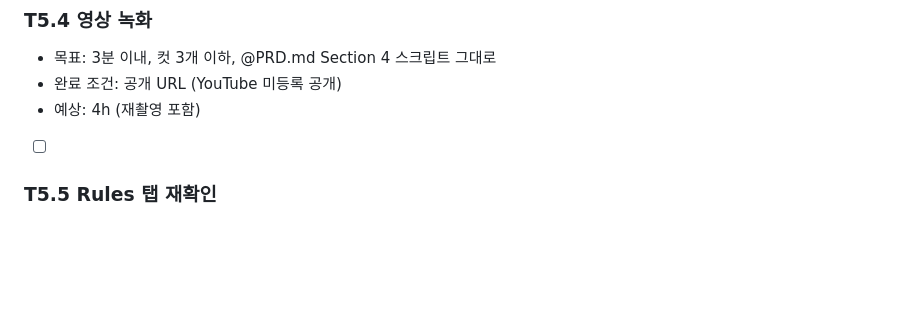
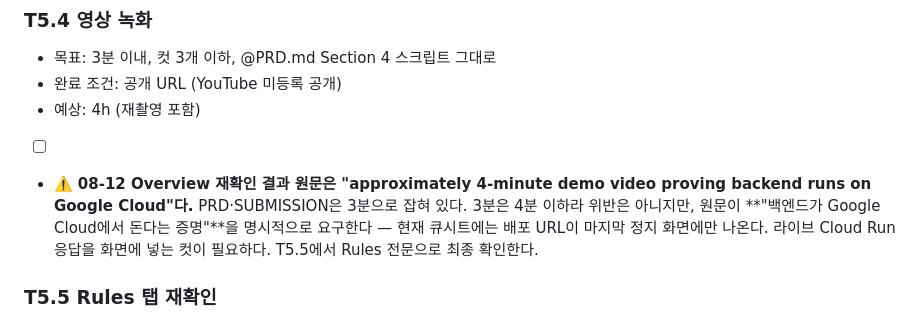
Before and after one commit to Kim-Hakseong/backstop, a Markdown page: LOG.md, the part around the change. Drawn GitHub-style; blank space fills up the shorter version.

Commit message:
[P0] note demo-video requirement discrepancy from Overview re-fetch

```diff
--- a/LOG.md
+++ b/LOG.md
@@ -271,6 +271,7 @@
 - 완료 조건: 공개 URL (YouTube 미등록 공개)
 - 예상: 4h (재촬영 포함)
 - [ ]
+- ⚠️ **08-12 Overview 재확인 결과 원문은 "approximately 4-minute demo video proving backend runs on Google Cloud"다.** PRD·SUBMISSION은 3분으로 잡혀 있다. 3분은 4분 이하라 위반은 아니지만, 원문이 **"백엔드가 Google Cloud에서 돈다는 증명"**을 명시적으로 요구한다 — 현재 큐시트에는 배포 URL이 마지막 정지 화면에만 나온다. 라이브 Cloud Run 응답을 화면에 넣는 컷이 필요하다. T5.5에서 Rules 전문으로 최종 확인한다.
 
 ### T5.5 Rules 탭 재확인
 - 목표: 상금 구조 / 심사 배점 / IP·오픈소스 조항을 직접 읽는다
```
